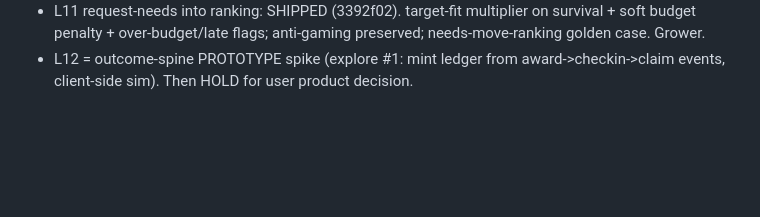
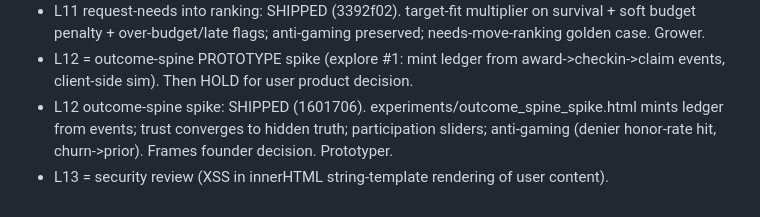
Before and after one commit to Horizon88/hello, a Markdown page: .loopstate/plantpeers-loop.md, the part around the change. Rendered like a GitHub page; blank space fills up the shorter version.

Commit message:
loop log: L12 shipped; L13 security review

```diff
--- a/.loopstate/plantpeers-loop.md
+++ b/.loopstate/plantpeers-loop.md
@@ -26,3 +26,5 @@ cadence: run a real round, commit+push, then schedule next wakeup; stop at deadl
 - L11 = #4 fold request target/budget into ranking objective (last clearly-valuable no-backend round). Then L12 = outcome-spine PROTOTYPE spike (explore #1 w/o committing product/backend), then HOLD (long wakeup) pending user product decision.
 - L11 request-needs into ranking: SHIPPED (3392f02). target-fit multiplier on survival + soft budget penalty + over-budget/late flags; anti-gaming preserved; needs-move-ranking golden case. Grower.
 - L12 = outcome-spine PROTOTYPE spike (explore #1: mint ledger from award->checkin->claim events, client-side sim). Then HOLD for user product decision.
+- L12 outcome-spine spike: SHIPPED (1601706). experiments/outcome_spine_spike.html mints ledger from events; trust converges to hidden truth; participation sliders; anti-gaming (denier honor-rate hit, churn->prior). Frames founder decision. Prototyper.
+- L13 = security review (XSS in innerHTML string-template rendering of user content).
```
